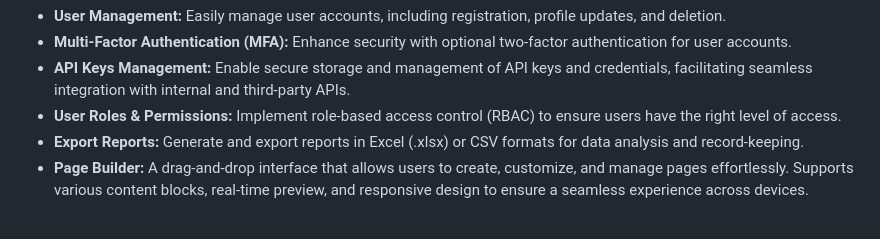
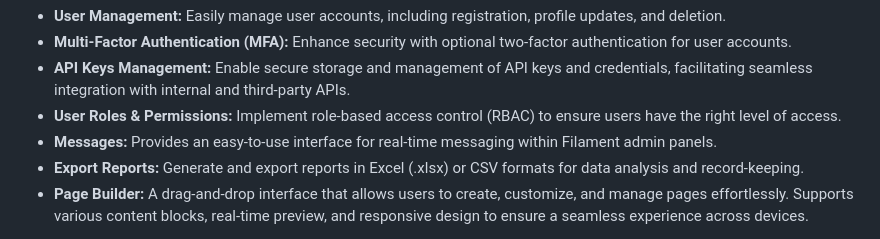
Before and after one commit to jeddsaliba/filament-one, a Markdown page: README.md, the part around the change. GitHub-like rendering.

```diff
--- a/README.md
+++ b/README.md
@@ -16,6 +16,7 @@ Built using **FilamentPHP**, it leverages modern PHP development practices to en
 - **Multi-Factor Authentication (MFA):** Enhance security with optional two-factor authentication for user accounts.
 - **API Keys Management:** Enable secure storage and management of API keys and credentials, facilitating seamless integration with internal and third-party APIs.
 - **User Roles & Permissions:** Implement role-based access control (RBAC) to ensure users have the right level of access.
+- **Messages:** Provides an easy-to-use interface for real-time messaging within Filament admin panels.
 - **Export Reports:** Generate and export reports in Excel (.xlsx) or CSV formats for data analysis and record-keeping.
 - **Page Builder:** A drag-and-drop interface that allows users to create, customize, and manage pages effortlessly. Supports various content blocks, real-time preview, and responsive design to ensure a seamless experience across devices.
 
```
